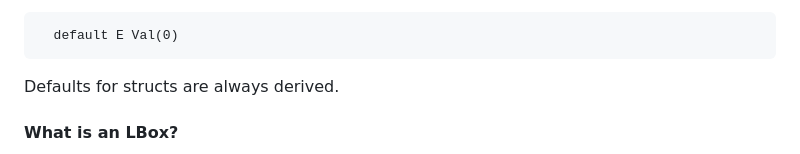
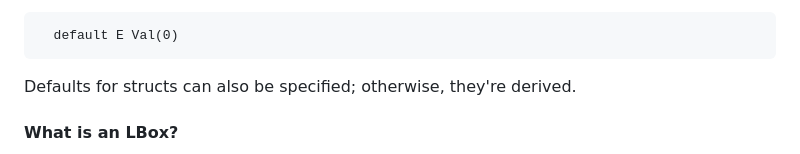
Before and after one commit to chuckcscccl/chuckcscccl.github.io, a Markdown page: rustlr_project/chapter1.md, the part around the change. GitHub-like rendering.

Commit message:
md but no html for chapter1

````diff
--- a/rustlr_project/chapter1.md
+++ b/rustlr_project/chapter1.md
@@ -461,7 +461,7 @@ overridden with directives in the grammar file such as
 ```
   default E Val(0)
 ```
-Defaults for structs are always derived.
+Defaults for structs can also be specified; otherwise, they're derived.
 
 #### What is an **LBox?**
 
````
